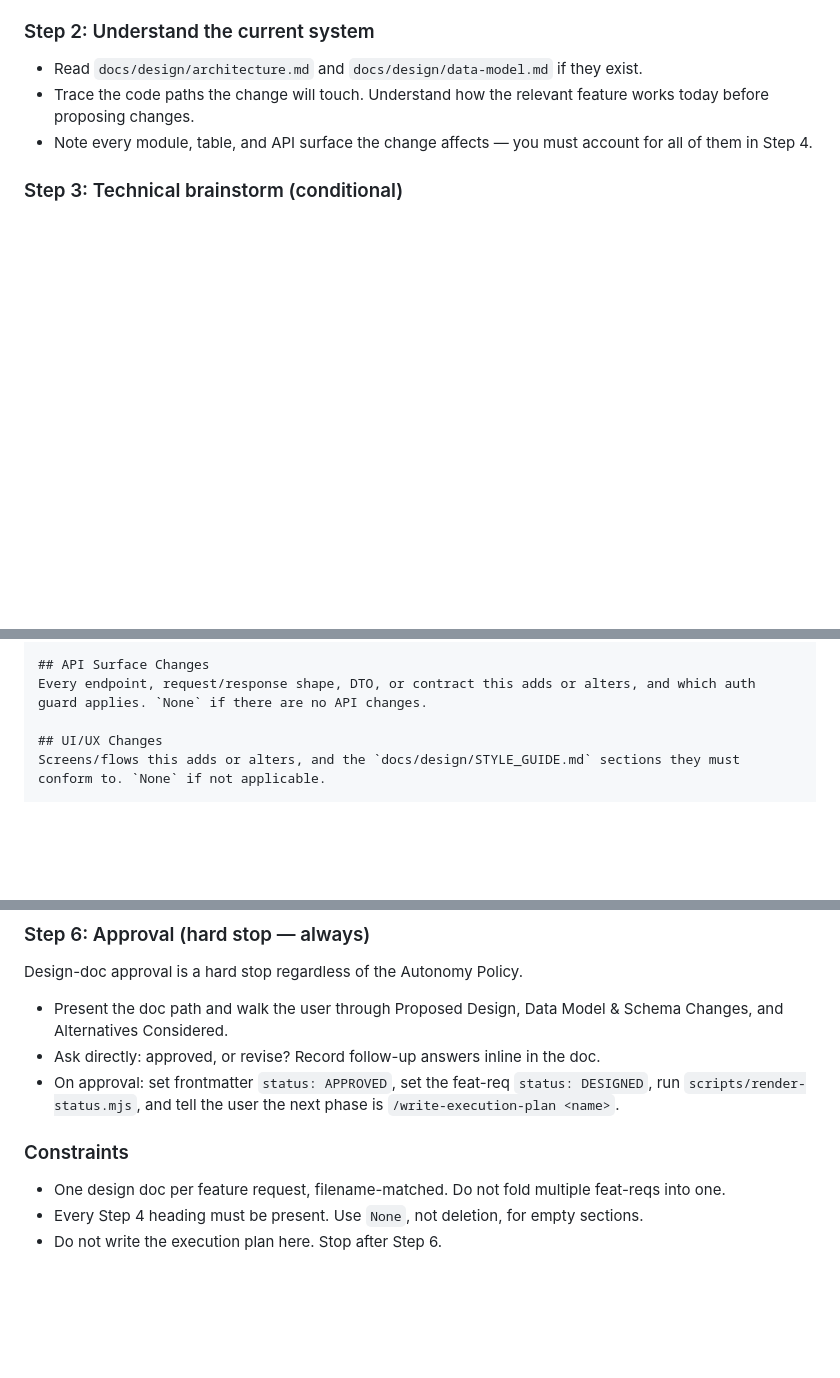
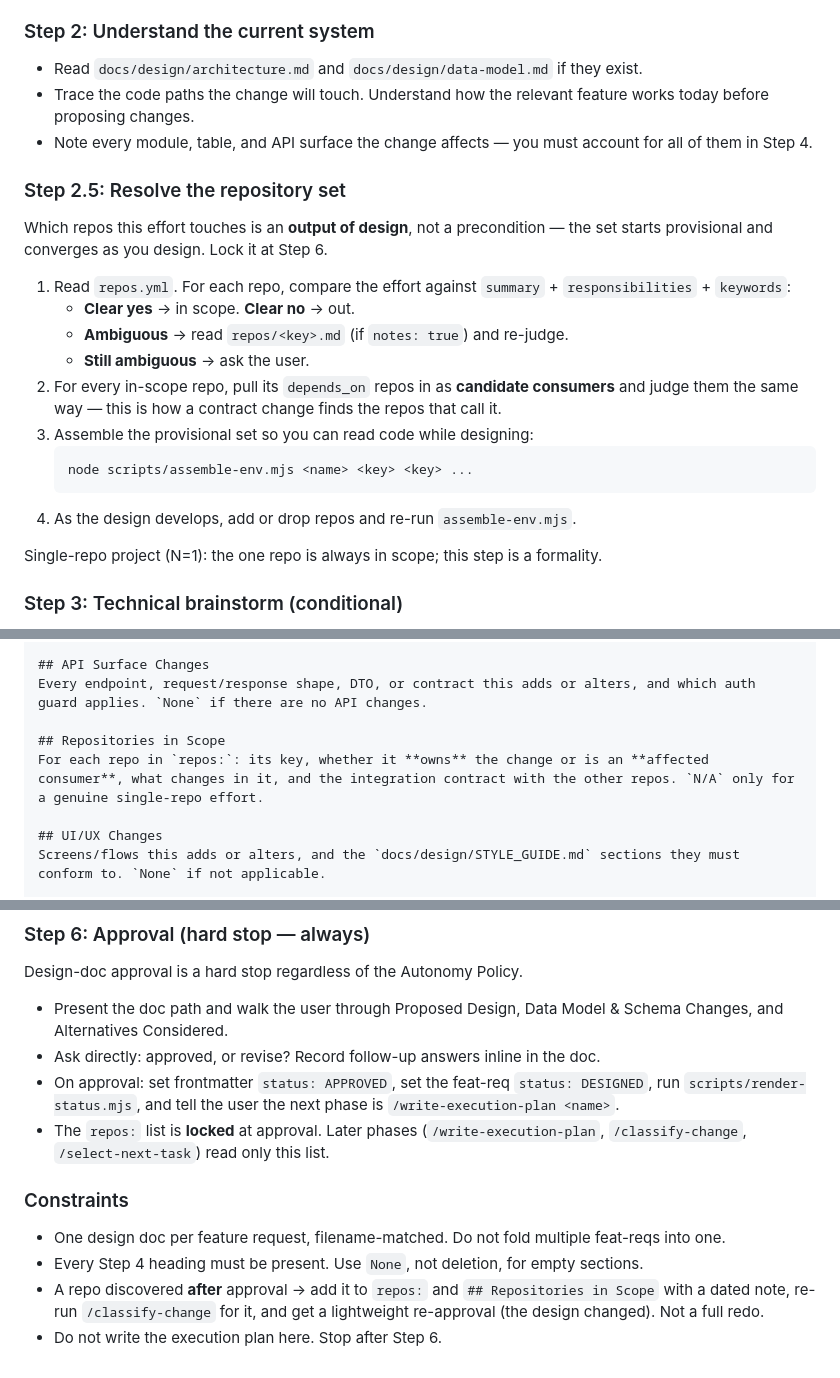
Before and after one commit to lidorl/sdlskills, a Markdown page: skills/write-design-doc/SKILL.md, 3 parts joined by grey strips. Drawn GitHub-style; blank space fills up the shorter version.

Commit message:
feat(write-design-doc): repository selection and binding

````diff
--- a/skills/write-design-doc/SKILL.md
+++ b/skills/write-design-doc/SKILL.md
@@ -18,6 +18,23 @@ When instructed to write, create, or update a design doc — or when moving a fe
 - Trace the code paths the change will touch. Understand how the relevant feature works today before proposing changes.
 - Note every module, table, and API surface the change affects — you must account for all of them in Step 4.
 
+### Step 2.5: Resolve the repository set
+
+Which repos this effort touches is an **output of design**, not a precondition — the set starts provisional and converges as you design. Lock it at Step 6.
+
+1. Read `repos.yml`. For each repo, compare the effort against `summary` + `responsibilities` + `keywords`:
+   - **Clear yes** → in scope. **Clear no** → out.
+   - **Ambiguous** → read `repos/<key>.md` (if `notes: true`) and re-judge.
+   - **Still ambiguous** → ask the user.
+2. For every in-scope repo, pull its `depends_on` repos in as **candidate consumers** and judge them the same way — this is how a contract change finds the repos that call it.
+3. Assemble the provisional set so you can read code while designing:
+   ```
+   node scripts/assemble-env.mjs <name> <key> <key> ...
+   ```
+4. As the design develops, add or drop repos and re-run `assemble-env.mjs`.
+
+Single-repo project (N=1): the one repo is always in scope; this step is a formality.
+
 ### Step 3: Technical brainstorm (conditional)
 
 If the solution space is non-obvious — the feat-req's Solution Direction is one of several viable approaches, or there's a real architectural fork (e.g. event sourcing vs. audit table vs. temporal columns) — diverge before locking the doc's structure. Check the Autonomy Policy in `CLAUDE.process.md`:
@@ -51,6 +69,9 @@ Every table, column, index, enum, or migration this adds or alters. `None` if th
 
 ## API Surface Changes
 Every endpoint, request/response shape, DTO, or contract this adds or alters, and which auth guard applies. `None` if there are no API changes.
+
+## Repositories in Scope
+For each repo in `repos:`: its key, whether it **owns** the change or is an **affected consumer**, what changes in it, and the integration contract with the other repos. `N/A` only for a genuine single-repo effort.
 
 ## UI/UX Changes
 Screens/flows this adds or alters, and the `docs/design/STYLE_GUIDE.md` sections they must conform to. `None` if not applicable.
@@ -88,9 +109,11 @@ Design-doc approval is a hard stop regardless of the Autonomy Policy.
 - Present the doc path and walk the user through Proposed Design, Data Model & Schema Changes, and Alternatives Considered.
 - Ask directly: approved, or revise? Record follow-up answers inline in the doc.
 - On approval: set frontmatter `status: APPROVED`, set the feat-req `status: DESIGNED`, run `scripts/render-status.mjs`, and tell the user the next phase is `/write-execution-plan <name>`.
+- The `repos:` list is **locked** at approval. Later phases (`/write-execution-plan`, `/classify-change`, `/select-next-task`) read only this list.
 
 ### Constraints
 
 - One design doc per feature request, filename-matched. Do not fold multiple feat-reqs into one.
 - Every Step 4 heading must be present. Use `None`, not deletion, for empty sections.
+- A repo discovered **after** approval → add it to `repos:` and `## Repositories in Scope` with a dated note, re-run `/classify-change` for it, and get a lightweight re-approval (the design changed). Not a full redo.
 - Do not write the execution plan here. Stop after Step 6.
````
Also changed, not shown: other parts of skills/write-design-doc/SKILL.md (+1 -0 lines), docs/design/execution-environment.md (+5 -0 lines).
